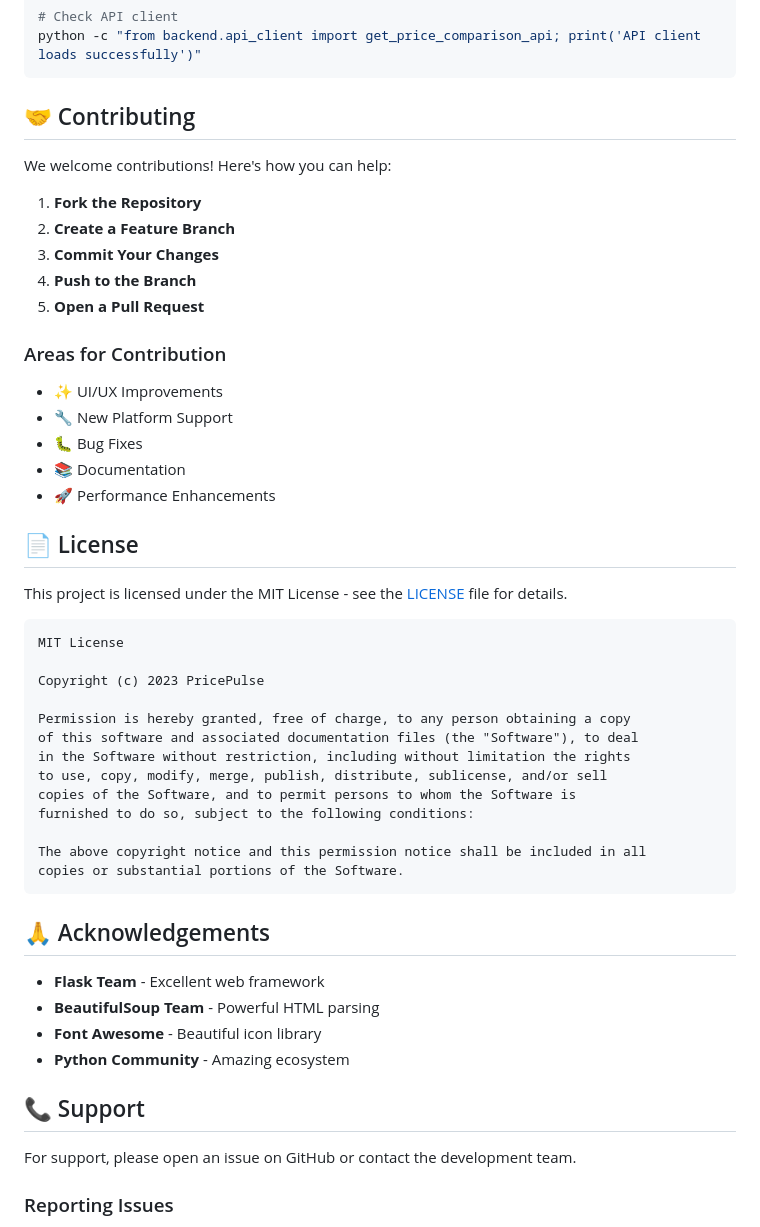
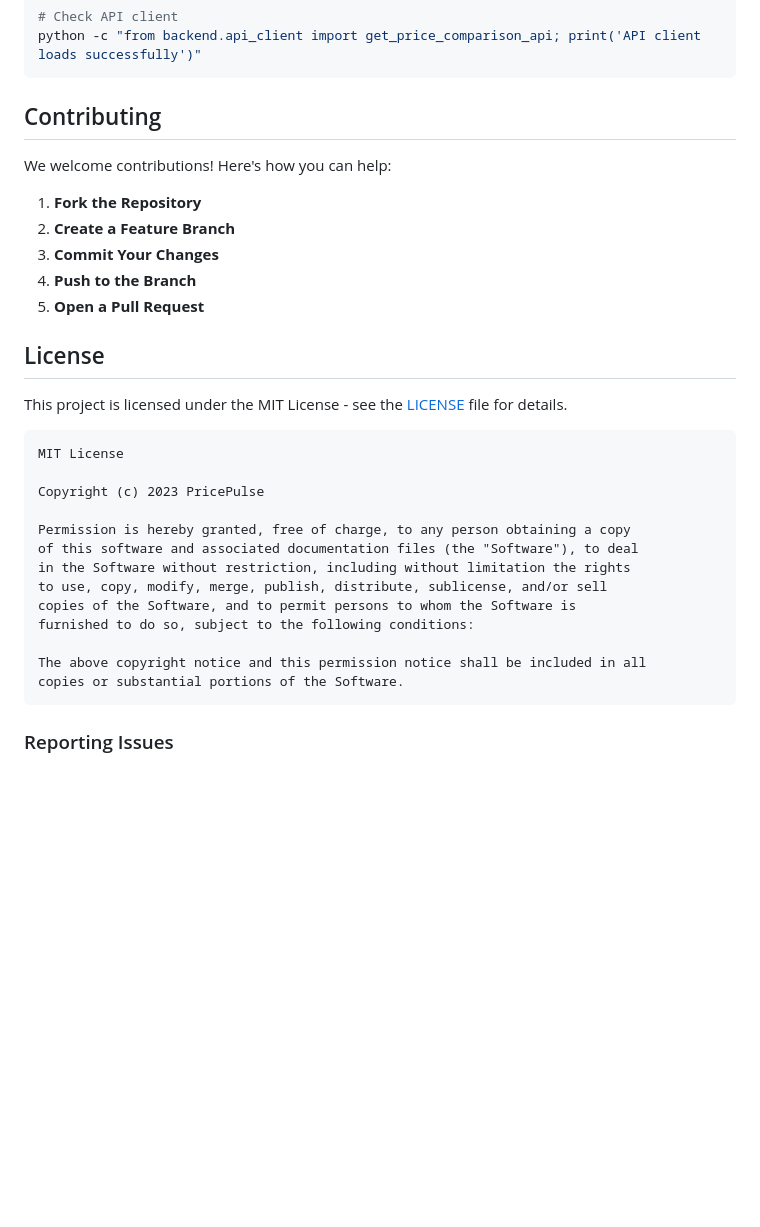
Before and after one commit to SHREYASHIRAJ/PricePulse, a Markdown page: README.md, the part around the change printed below. GitHub-like rendering; blank space fills up the shorter version.

````diff
--- a/README.md
+++ b/README.md
@@ -194,7 +188,7 @@ python -c "from backend.scraper import get_price_comparison; print('Scraper load
 python -c "from backend.api_client import get_price_comparison_api; print('API client loads successfully')"
 ```
 
-## 🤝 Contributing
+##  Contributing
 
 We welcome contributions! Here's how you can help:
 
@@ -204,14 +198,8 @@ We welcome contributions! Here's how you can help:
 4. **Push to the Branch**
 5. **Open a Pull Request**
 
-### Areas for Contribution
-- ✨ UI/UX Improvements
-- 🔧 New Platform Support
-- 🐛 Bug Fixes
-- 📚 Documentation
-- 🚀 Performance Enhancements
 
-## 📄 License
+##  License
 
 This project is licensed under the MIT License - see the [LICENSE](LICENSE) file for details.
 
@@ -231,16 +219,6 @@ The above copyright notice and this permission notice shall be included in all
 copies or substantial portions of the Software.
 ```
 
-## 🙏 Acknowledgements
-
-- **Flask Team** - Excellent web framework
-- **BeautifulSoup Team** - Powerful HTML parsing
-- **Font Awesome** - Beautiful icon library
-- **Python Community** - Amazing ecosystem
-
-## 📞 Support
-
-For support, please open an issue on GitHub or contact the development team.
 
 ### Reporting Issues
 1. **Check Existing Issues** - Search before creating new ones
````
Also changed, not shown: other parts of README.md (+16 -22 lines).
